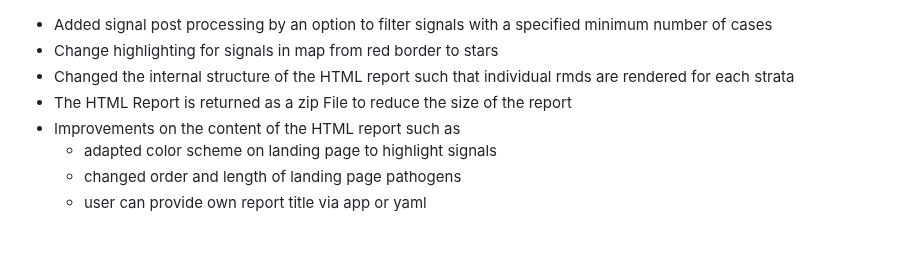
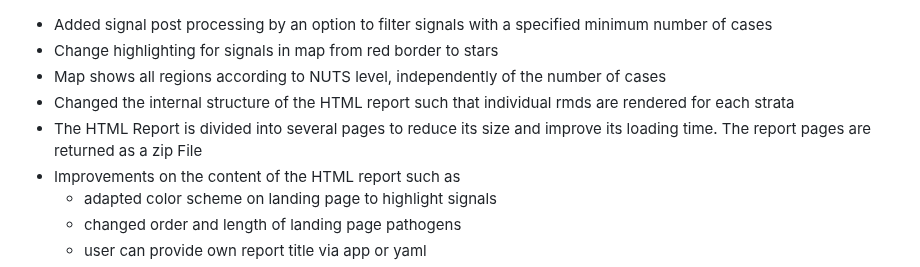
Before and after one commit to United4Surveillance/signal-detection-tool, a Markdown page: NEWS.md, the part around the change. GitHub-like rendering; blank space fills up the shorter version.

Commit message:
News regarding map and html pages

```diff
--- a/NEWS.md
+++ b/NEWS.md
@@ -1,7 +1,8 @@
 * Added signal post processing by an option to filter signals with a specified minimum number of cases
 * Change highlighting for signals in map from red border to stars
+* Map shows all regions according to NUTS level, independently of the number of cases
 * Changed the internal structure of the HTML report such that individual rmds are rendered for each strata
-* The HTML Report is returned as a zip File to reduce the size of the report
+* The HTML Report is divided into several pages to reduce its size and improve its loading time. The report pages are returned as a zip File
 * Improvements on the content of the HTML report such as
   * adapted color scheme on landing page to highlight signals
   * changed order and length of landing page pathogens
```
